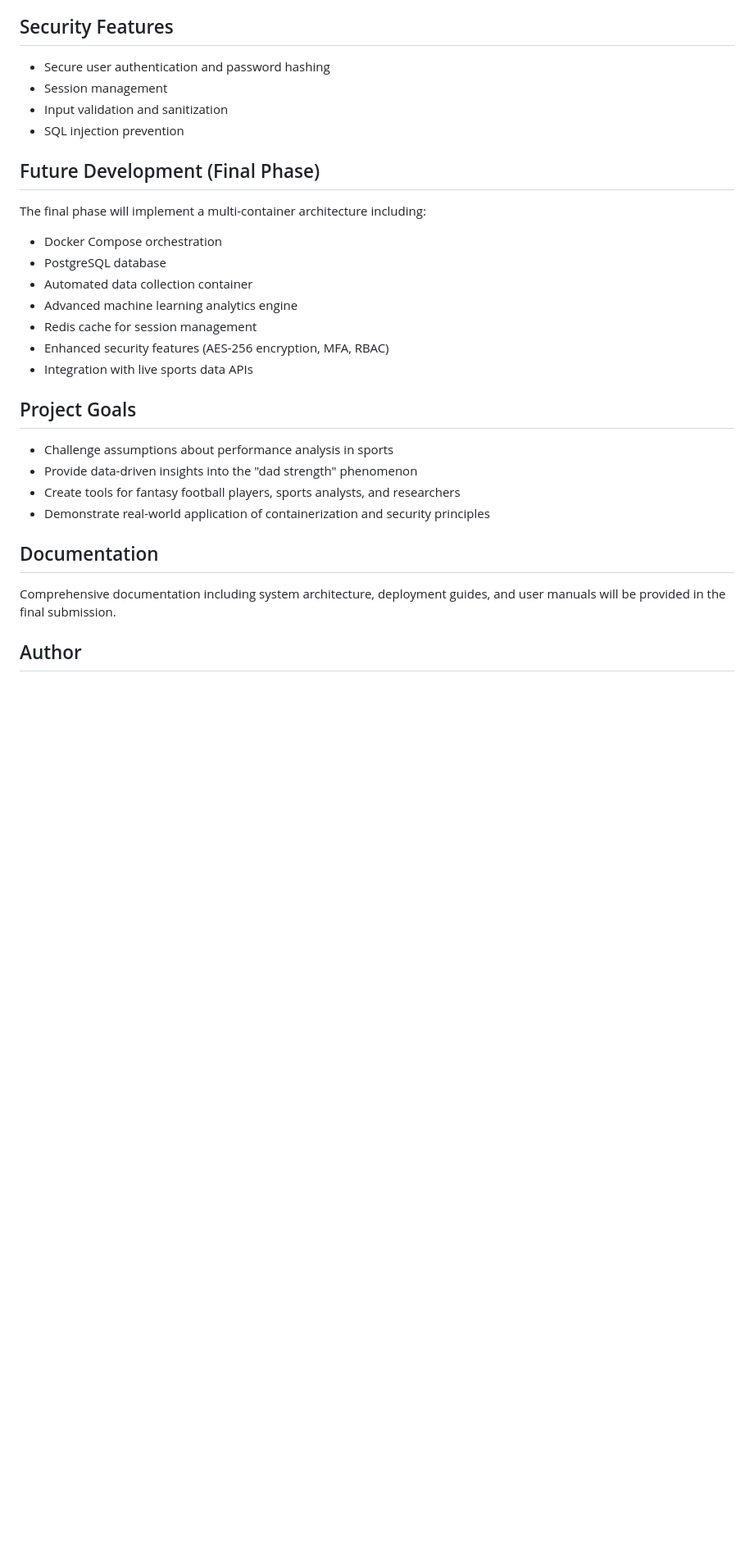
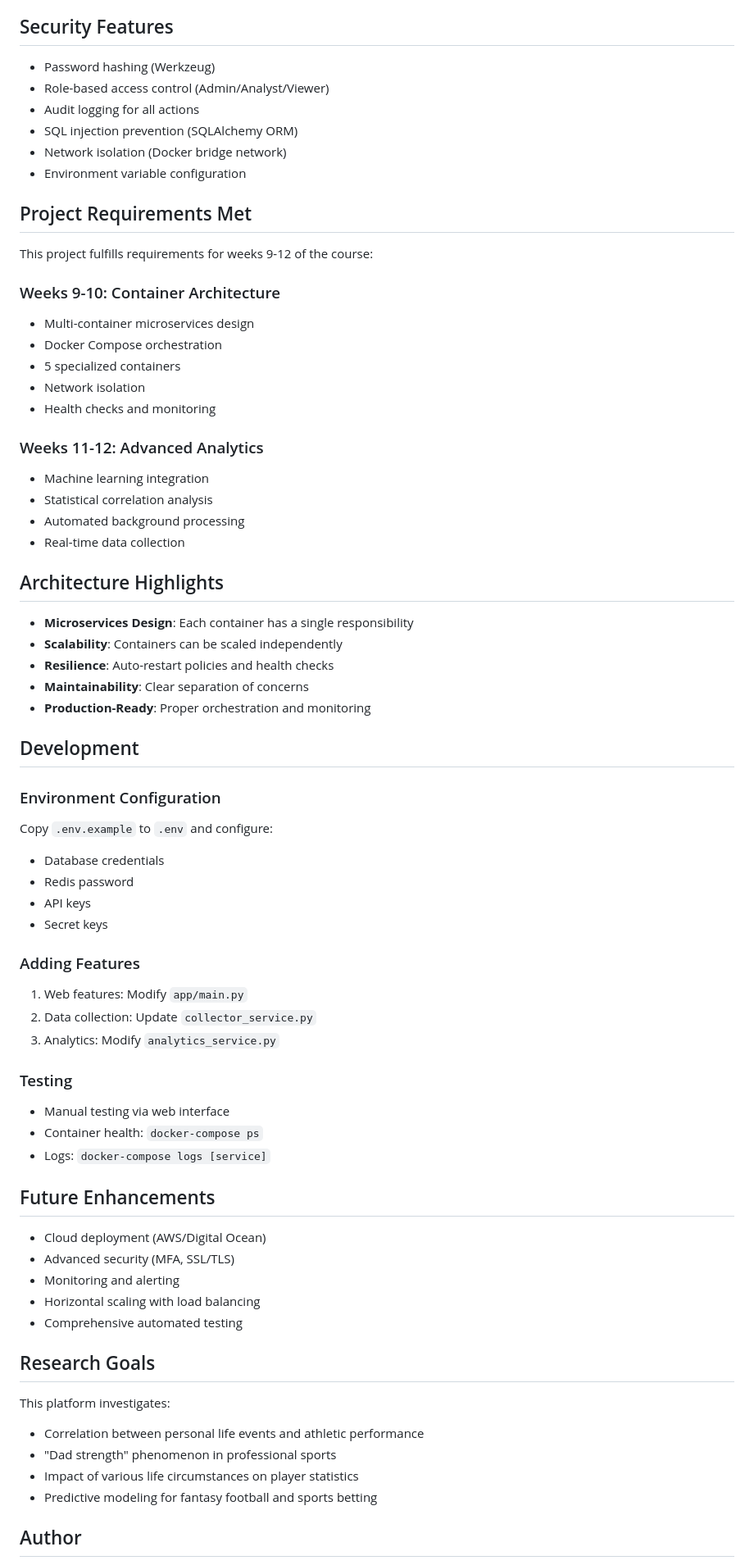
Before and after one commit to Rojas003/football-analytics-platform, a Markdown page: README.MD, the part around the change printed below. Shown: that part at 82% size. Drawn GitHub-style; blank space fills up the shorter version.

Commit message:
Update README with final 5-container architecture documentation

```diff
--- a/README.MD
+++ b/README.MD
@@ -62,33 +227,72 @@ docker run -p 5000:5000 football-analytics
 
 ## Security Features
 
-- Secure user authentication and password hashing
-- Session management
-- Input validation and sanitization
-- SQL injection prevention
+-  Password hashing (Werkzeug)
+-  Role-based access control (Admin/Analyst/Viewer)
+-  Audit logging for all actions
+-  SQL injection prevention (SQLAlchemy ORM)
+-  Network isolation (Docker bridge network)
+-  Environment variable configuration
 
-## Future Development (Final Phase)
+## Project Requirements Met
 
-The final phase will implement a multi-container architecture including:
+This project fulfills requirements for weeks 9-12 of the course:
 
+### Weeks 9-10: Container Architecture
+- Multi-container microservices design
 - Docker Compose orchestration
-- PostgreSQL database
-- Automated data collection container
-- Advanced machine learning analytics engine
-- Redis cache for session management
-- Enhanced security features (AES-256 encryption, MFA, RBAC)
-- Integration with live sports data APIs
+- 5 specialized containers
+- Network isolation
+- Health checks and monitoring
 
-## Project Goals
+### Weeks 11-12: Advanced Analytics
+- Machine learning integration
+- Statistical correlation analysis
+- Automated background processing
+- Real-time data collection
 
-- Challenge assumptions about performance analysis in sports
-- Provide data-driven insights into the "dad strength" phenomenon
-- Create tools for fantasy football players, sports analysts, and researchers
-- Demonstrate real-world application of containerization and security principles
+## Architecture Highlights
 
-## Documentation
+- **Microservices Design**: Each container has a single responsibility
+- **Scalability**: Containers can be scaled independently
+- **Resilience**: Auto-restart policies and health checks
+- **Maintainability**: Clear separation of concerns
+- **Production-Ready**: Proper orchestration and monitoring
 
-Comprehensive documentation including system architecture, deployment guides, and user manuals will be provided in the final submission.
+## Development
+
+### Environment Configuration
+Copy `.env.example` to `.env` and configure:
+- Database credentials
+- Redis password
+- API keys
+- Secret keys
+
+### Adding Features
+1. Web features: Modify `app/main.py`
+2. Data collection: Update `collector_service.py`
+3. Analytics: Modify `analytics_service.py`
+
+### Testing
+- Manual testing via web interface
+- Container health: `docker-compose ps`
+- Logs: `docker-compose logs [service]`
+
+## Future Enhancements
+
+- Cloud deployment (AWS/Digital Ocean)
+- Advanced security (MFA, SSL/TLS)
+- Monitoring and alerting
+- Horizontal scaling with load balancing
+- Comprehensive automated testing
+
+## Research Goals
+
+This platform investigates:
+- Correlation between personal life events and athletic performance
+- "Dad strength" phenomenon in professional sports
+- Impact of various life circumstances on player statistics
+- Predictive modeling for fantasy football and sports betting
 
 ## Author
 
```
Also changed, not shown: other parts of README.MD (+242 -31 lines).
